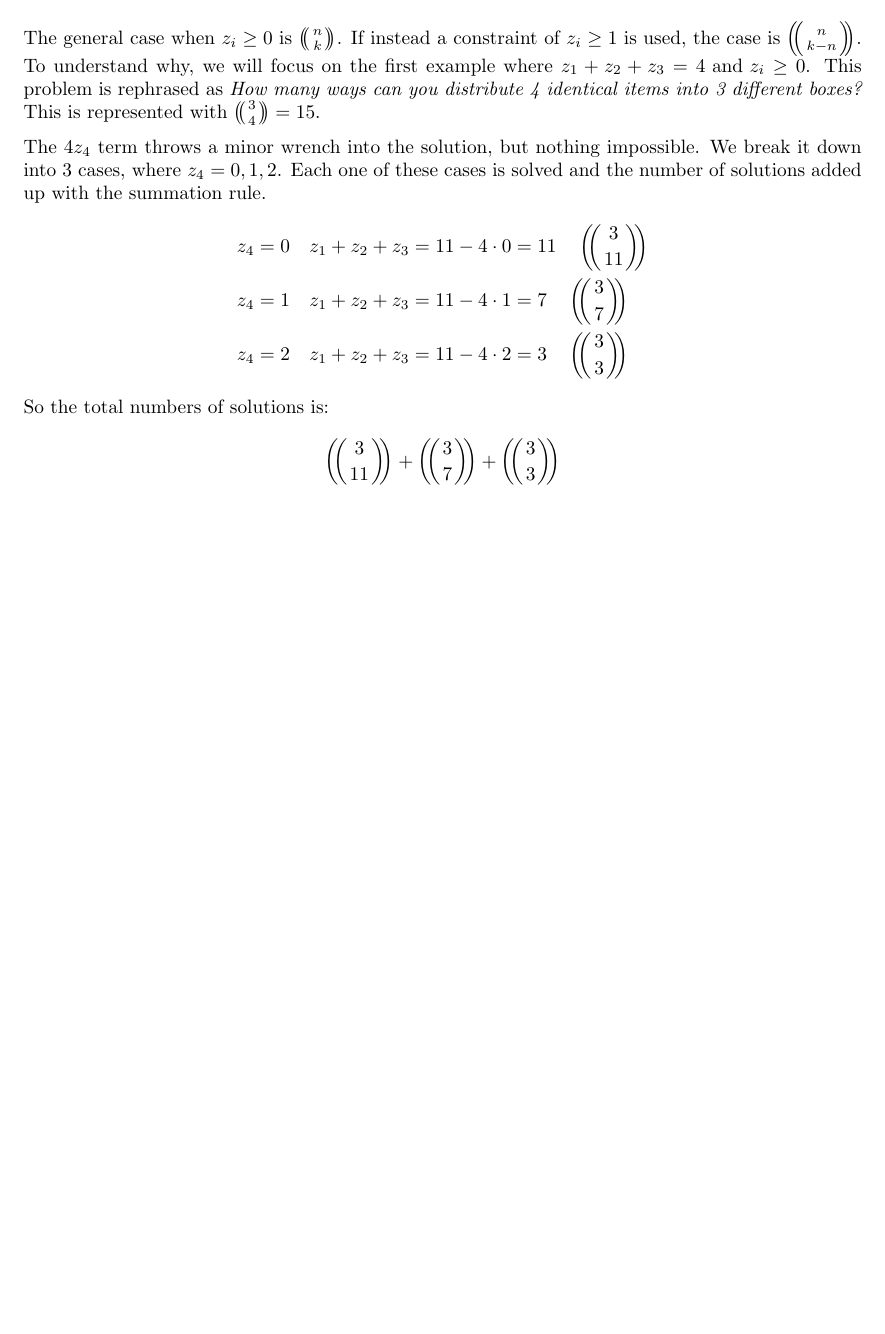
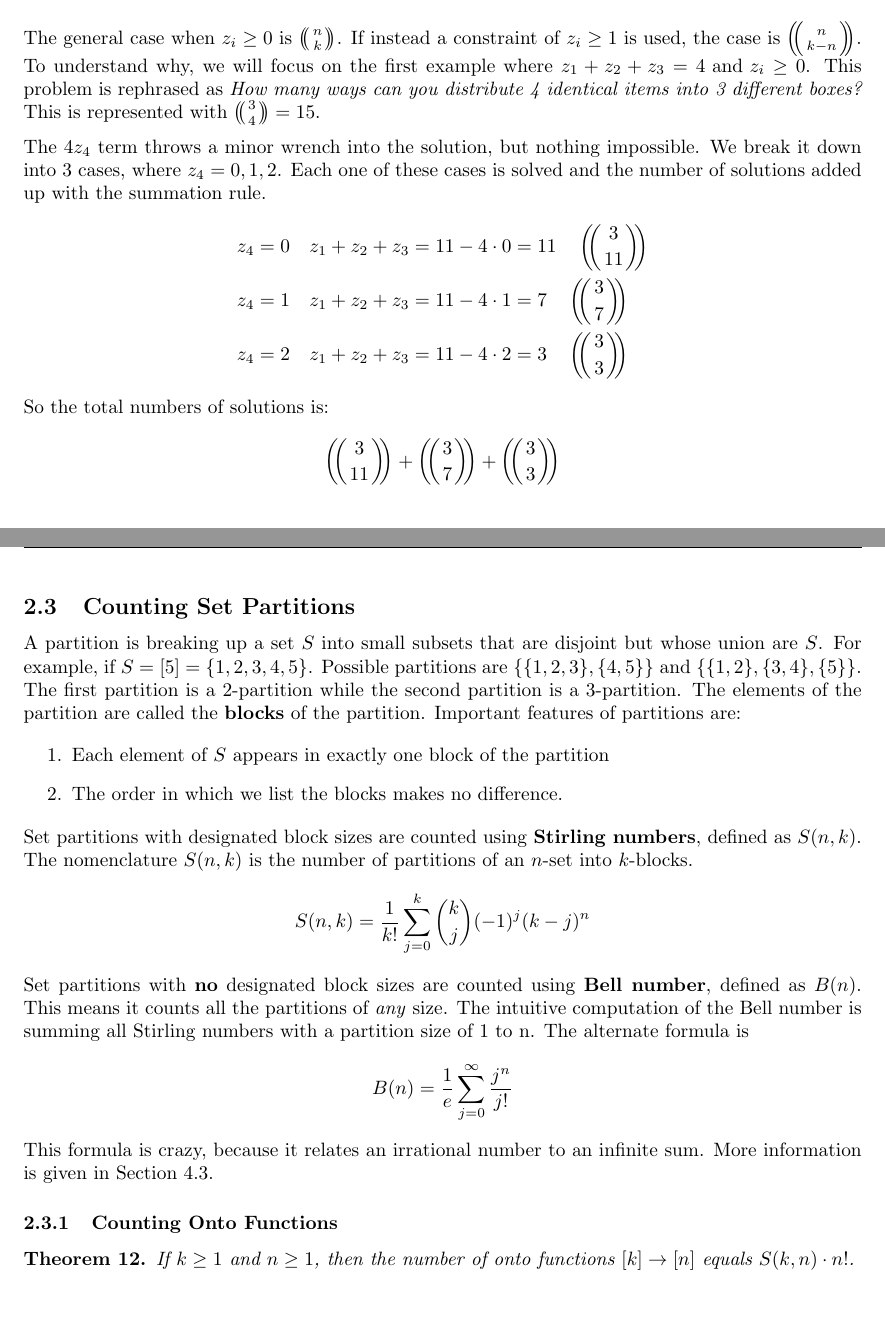
Before and after one commit to kwellis/math_combinatorics, a LaTeX document (notes.tex): part of page 10 of 10 before the commit and two parts of pages 10 and 11 of 11 after it, the two joined at a grey line, cut so that both start at the same text, the shorter picture padded with empty space. Compiled offline with pdfLaTeX.

Commit message:
updating notes and assign4

```diff
--- a/notes.tex
+++ b/notes.tex
@@ -505,4 +505,31 @@ So the total numbers of solutions is:
     \multiset{3}{11} + \multiset{3}{7} + \multiset{3}{3}
 \end{equation*}
 
+\subsection{Counting Set Partitions}
+
+A partition is breaking up a set $S$ into small subsets that are disjoint but whose union are $S$. For example, if $S = [5] = \{1,2,3,4,5\}$. Possible partitions are $\{\{1,2,3\},\{4,5\}\}$ and $\{\{1,2\},\{3,4\},\{5\}\}$. The first partition is a 2-partition while the second partition is a 3-partition. The elements of the partition are called the \textbf{blocks} of the partition. Important features of partitions are:
+
+\begin{enumerate}
+    \item Each element of $S$ appears in exactly one block of the partition
+    \item The order in which we list the blocks makes no difference.
+\end{enumerate}
+
+Set partitions with designated block sizes are counted using \textbf{Stirling numbers}, defined as $S(n,k)$. The nomenclature $S(n,k)$ is the number of partitions of an $n$-set into $k$-blocks.
+\begin{equation*}
+    S(n,k) = \dfrac{1}{k!} \sum_{j=0}^{k} \binom{k}{j} (-1)^j (k-j)^n
+\end{equation*}
+
+Set partitions with \textbf{no} designated block sizes are counted using \textbf{Bell number}, defined as $B(n)$. This means it counts all the partitions of \textit{any} size. The intuitive computation of the Bell number is summing all Stirling numbers with a partition size of 1 to n. The alternate formula is
+\begin{equation*}
+    B(n) = \dfrac{1}{e} \sum_{j=0}^{\infty} \dfrac{j^n}{j!}
+\end{equation*}
+
+This formula is crazy, because it relates an irrational number to an infinite sum. More information is given in Section 4.3.
+
+\subsubsection{Counting Onto Functions}
+
+\begin{thm}
+    If $k \ge 1$ and $n \ge 1$, then the number of onto functions $[k] \rightarrow [n]$ equals $S(k,n) \cdot n!$.
+\end{thm}
+
 \end{document}
```
Also changed, not shown: assign4.tex (+6 -0 lines), assign4.pdf, notes.pdf.
